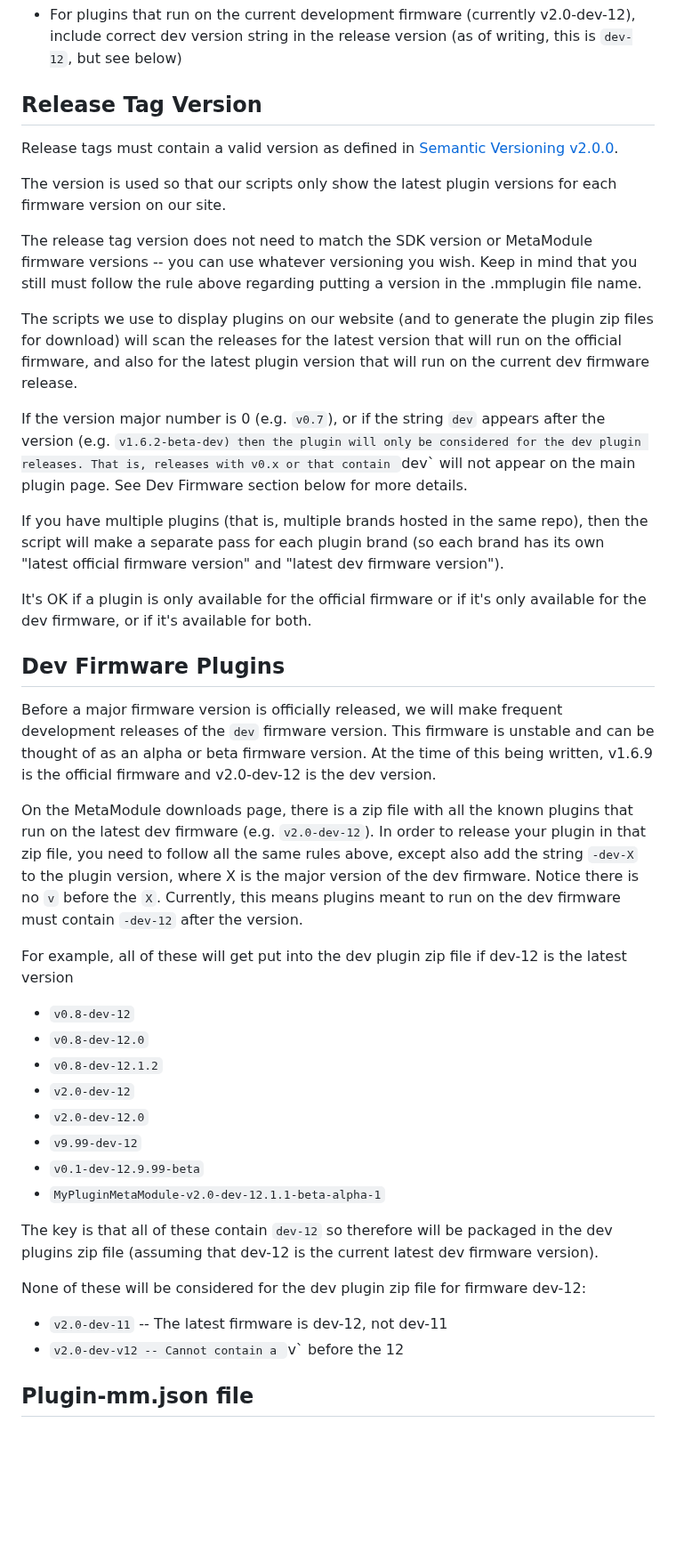
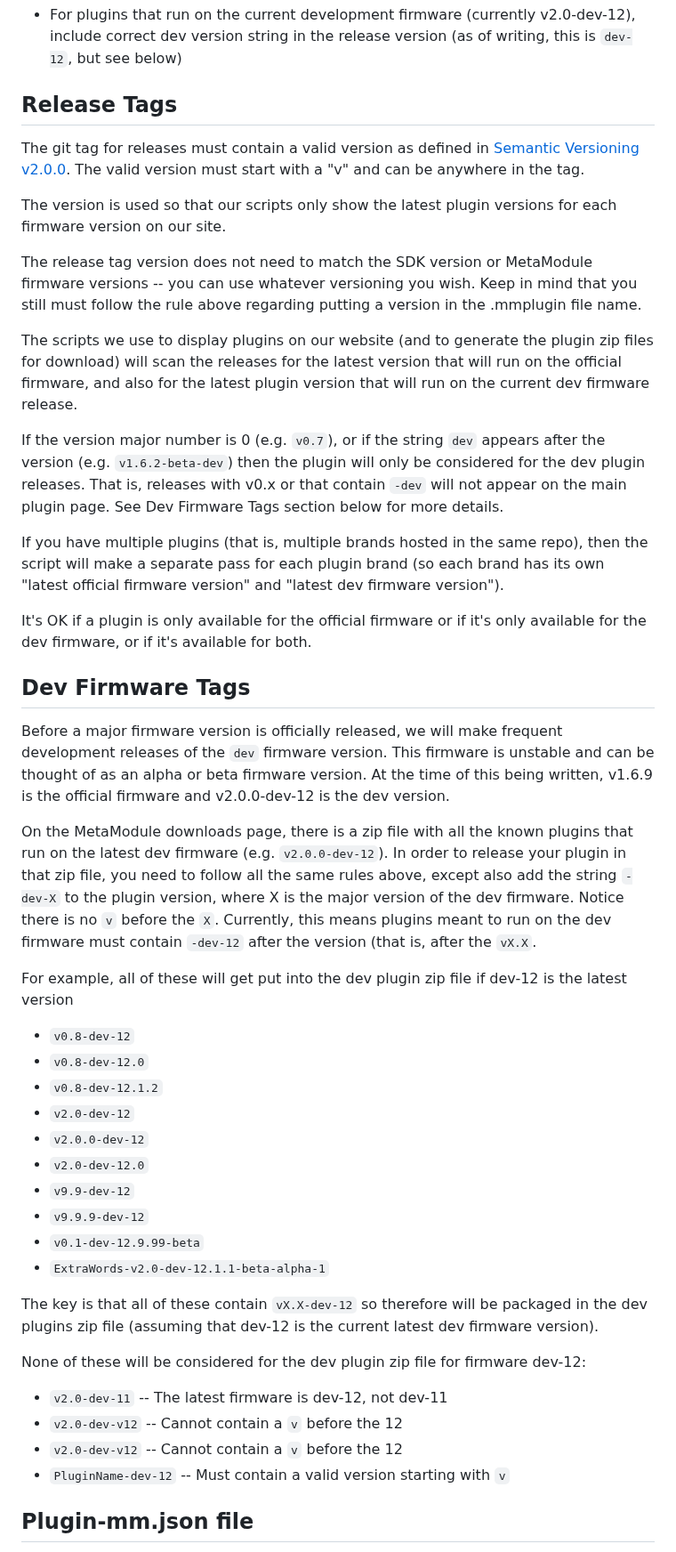
Before and after one commit to 4ms/metamodule-plugin-sdk, a Markdown page: docs/release.md, the part around one of its changes. Shown at 89% size. GitHub-like rendering; blank space fills up the shorter version.

Commit message:
Ideas for release versioning

```diff
--- a/docs/release.md
+++ b/docs/release.md
@@ -58,9 +58,11 @@ Regardless of free or pay status, all plugins must meet these requirements:
   of writing, this is `dev-12`, but see below)
 
 
-## Release Tag Version
+## Release Tags
 
-Release tags must contain a valid version as defined in [Semantic Versioning v2.0.0](https://semver.org).
+The git tag for releases must contain a valid version as defined in [Semantic
+Versioning v2.0.0](https://semver.org). The valid version must start with a "v"
+and can be anywhere in the tag.
 
 The version is used so that our scripts only show the latest plugin versions
 for each firmware version on our site.
@@ -76,9 +78,9 @@ that will run on the official firmware, and also for the latest plugin version
 that will run on the current dev firmware release.
 
 If the version major number is 0 (e.g. `v0.7`), or if the string `dev` appears
-after the version (e.g. `v1.6.2-beta-dev) then the plugin will only be
+after the version (e.g. `v1.6.2-beta-dev`) then the plugin will only be
 considered for the dev plugin releases. That is, releases with v0.x or that
-contain `dev` will not appear on the main plugin page. See Dev Firmware section
+contain `-dev` will not appear on the main plugin page. See Dev Firmware Tags section
 below for more details.
 
 If you have multiple plugins (that is, multiple brands hosted in the same
@@ -89,21 +91,21 @@ It's OK if a plugin is only available for the official firmware or if it's only
 available for the dev firmware, or if it's available for both.
 
 
-## Dev Firmware Plugins
+## Dev Firmware Tags
 
 Before a major firmware version is officially released, we will make frequent
 development releases of the `dev` firmware version. This firmware is unstable
 and can be thought of as an alpha or beta firmware version. At the time of this
-being written, v1.6.9 is the official firmware and v2.0-dev-12 is the dev
+being written, v1.6.9 is the official firmware and v2.0.0-dev-12 is the dev
 version.
 
 On the MetaModule downloads page, there is a zip file with all the known
-plugins that run on the latest dev firmware (e.g. `v2.0-dev-12`). In order to
+plugins that run on the latest dev firmware (e.g. `v2.0.0-dev-12`). In order to
 release your plugin in that zip file, you need to follow all the same rules
 above, except also add the string `-dev-X` to the plugin version, where X is
 the major version of the dev firmware. Notice there is no `v` before the `X`.
 Currently, this means plugins meant to run on the dev firmware must contain
-`-dev-12` after the version.
+`-dev-12` after the version (that is, after the `vX.X`.
 
 For example, all of these will get put into the dev plugin zip file if dev-12
 is the latest version
@@ -111,18 +113,22 @@ is the latest version
 - `v0.8-dev-12.0`
 - `v0.8-dev-12.1.2`
 - `v2.0-dev-12`
+- `v2.0.0-dev-12`
 - `v2.0-dev-12.0`
-- `v9.99-dev-12`
+- `v9.9-dev-12`
+- `v9.9.9-dev-12`
 - `v0.1-dev-12.9.99-beta`
-- `MyPluginMetaModule-v2.0-dev-12.1.1-beta-alpha-1`
+- `ExtraWords-v2.0-dev-12.1.1-beta-alpha-1`
 
-The key is that all of these contain `dev-12` so therefore will be packaged in
+The key is that all of these contain `vX.X-dev-12` so therefore will be packaged in
 the dev plugins zip file (assuming that dev-12 is the current latest dev
 firmware version).
 
 None of these will be considered for the dev plugin zip file for firmware dev-12:
 - `v2.0-dev-11` -- The latest firmware is dev-12, not dev-11
-- `v2.0-dev-v12 -- Cannot contain a `v` before the 12
+- `v2.0-dev-v12` -- Cannot contain a `v` before the 12
+- `v2.0-dev-v12` -- Cannot contain a `v` before the 12
+- `PluginName-dev-12` -- Must contain a valid version starting with `v`
 
 
 ## Plugin-mm.json file
```
Also changed, not shown: other parts of docs/release.md (+18 -5 lines).
